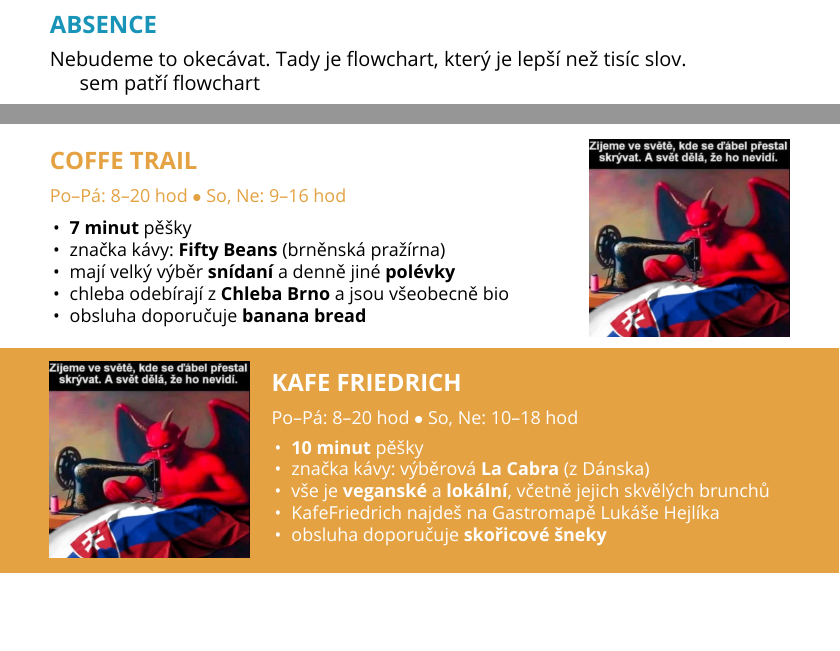
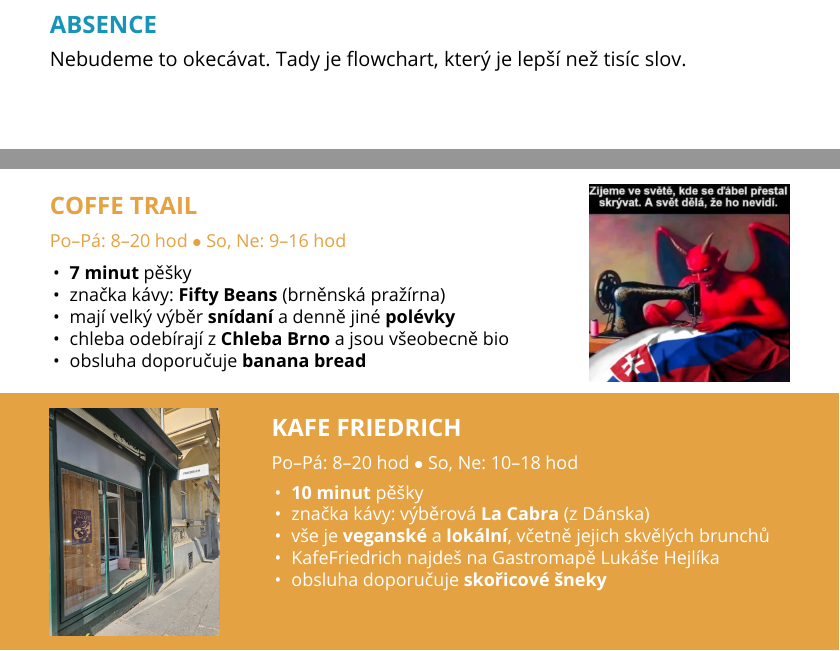
Before and after one commit to DominikDolezel/pruvodce_prvaka, a LaTeX document (pruvodce_prvaka.tex): two parts of pages 10 and 13 of 16, joined at a grey line, cut so that both start at the same text, the shorter picture padded with empty space. Compiled offline with LuaLaTeX; a missing font is replaced by an installed copy or a similar font.

Commit message:
fotky (jen nějaké)

```diff
--- a/pruvodce_prvaka.tex
+++ b/pruvodce_prvaka.tex
@@ -444,3 +444,4 @@
 \pagebreak
 \podnadpisf{ABSENCE}
 Nebudeme to okecávat. Tady je flowchart, který je lepší než tisíc slov.
+\vfill
@@ -447,6 +451,5 @@
 
-sem patří flowchart
-
+\vspace{5em}
 \pagebreak
 
 \podnadpisf{ZNÁMKOVÁNÍ}
@@ -609,9 +612,9 @@
 \end{minipage}
 
 \begin{yellowbox}
-  \begin{minipage}{0.27\textwidth}
-    \vspace*{-10em}
-    \includegraphics[width=\linewidth]{dulezite.jpg}
+  \begin{minipage}{0.23\textwidth}
+    \vspace*{-8em}
+    \includegraphics[width=\linewidth]{friedrich.jpg}
   \end{minipage}
   \hfill
   \begin{minipage}{0.7\textwidth}
```
Also changed, not shown: absence.png (added), friedrich.jpg (added), pole.jpg (added), pruvodce_prvaka.tex (21 more changed lines), 3 other files.
